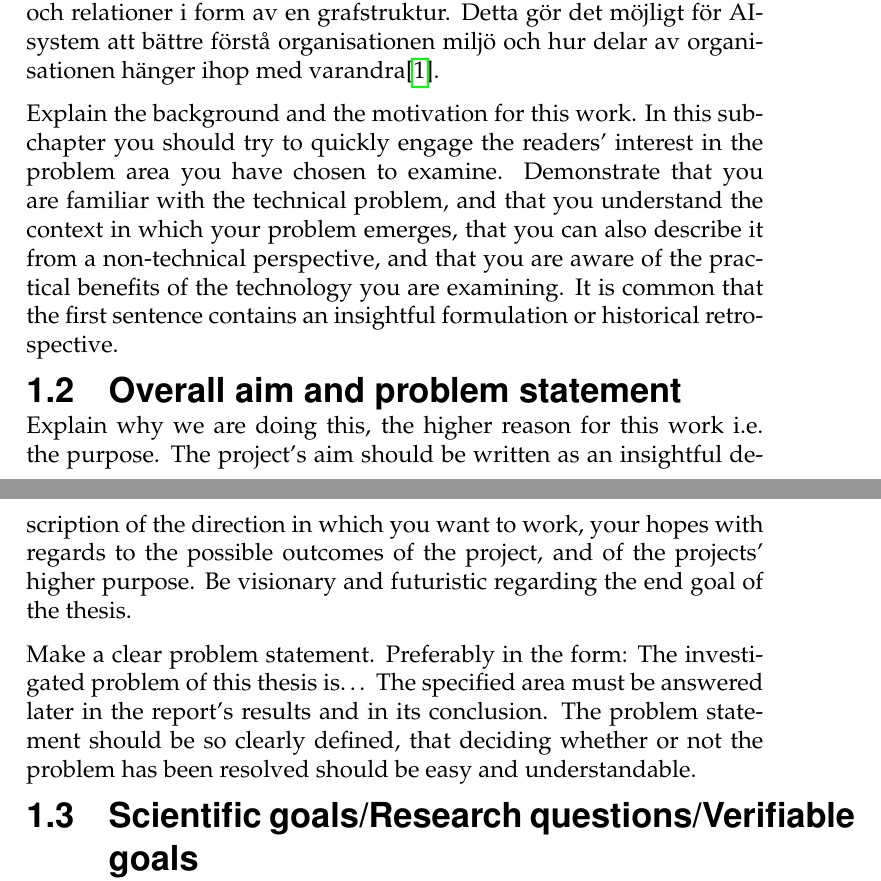
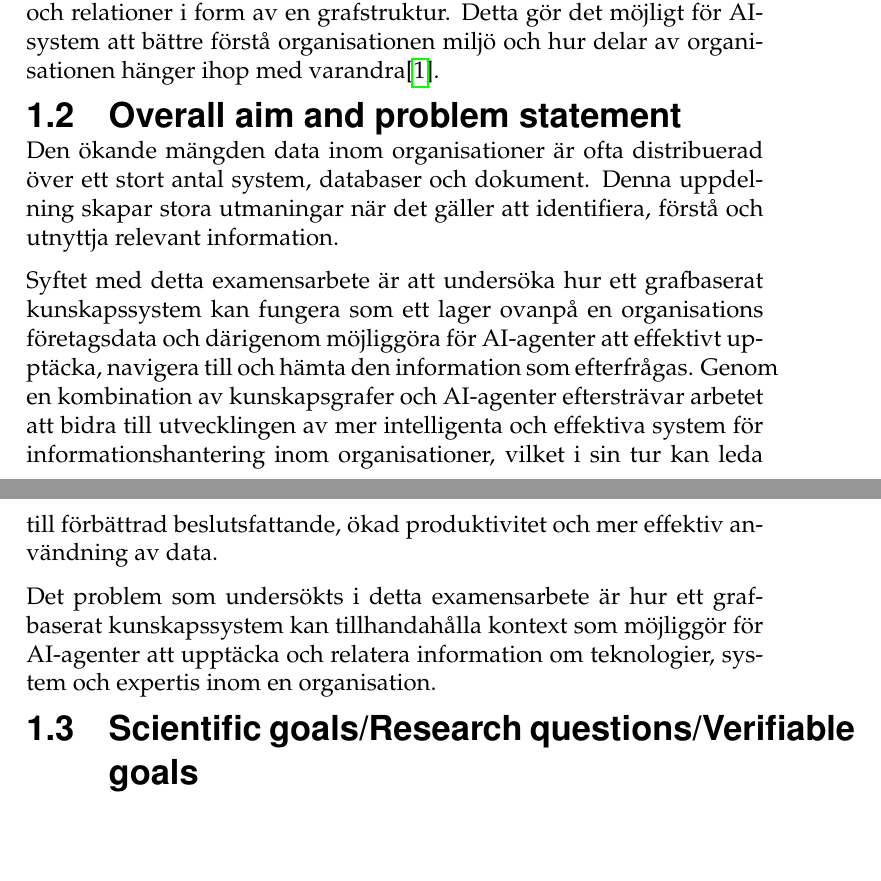
Before and after one commit to isak29/isak-bachelor-thesis, a LaTeX thesis (rapport/MiunThesisTemplate-master/thesis.tex, which reads rapport/MiunThesisTemplate-master/01-intro.tex): two parts of pages 13 and 14 of 25, joined at a grey line, cut so that both start at the same text, the shorter picture padded with empty space. Compiled offline with pdfLaTeX.

Commit message:
more typing in introduction chapter :3

```diff
--- a/rapport/MiunThesisTemplate-master/01-intro.tex
+++ b/rapport/MiunThesisTemplate-master/01-intro.tex
@@ -18,24 +18,16 @@ Ett möjligt sätt att representera sådan inforamtion är genom kunskapsgrafer,
 Detta gör det möjligt för AI-system att bättre förstå organisationen miljö och hur delar av organisationen hänger ihop med varandra\cite{1}.
 
 
-Explain the background and the motivation for this work. In this sub-chapter you should try to
-quickly engage the readers' interest in the problem area you have chosen to examine. Demonstrate
-that you are familiar with the technical problem, and that you understand the context in which your
-problem emerges, that you can also describe it from a non-technical perspective, and that you are
-aware of the practical benefits of the technology you are examining. It is common that the first
-sentence contains an insightful formulation or historical retrospective.
-
 \subsection{\translate{Overall aim and problem statement}}\label{subsec:aim}
 \noindent
-Explain why we are doing this, the higher reason for this work i.e.\ the purpose. The project's aim
-should be written as an insightful description of the direction in which you want to work, your
-hopes with regards to the possible outcomes of the project, and of the projects' higher purpose. Be
-visionary and futuristic regarding the end goal of the thesis.
+Den ökande mängden data inom organisationer är ofta distribuerad över ett stort antal system, databaser och dokument. Denna uppdelning skapar
+stora utmaningar när det gäller att identifiera, förstå och utnyttja relevant information.
 
-Make a clear problem statement.  Preferably in the form: The investigated problem of this thesis is…
-The specified area must be answered later in the report's results and in its conclusion. The problem
-statement should be so clearly defined, that deciding whether or not the problem has been resolved
-should be easy and understandable.
+Syftet med detta examensarbete är att undersöka hur ett grafbaserat kunskapssystem kan fungera som ett lager ovanpå en organisations företagsdata och därigenom
+möjliggöra för AI-agenter att effektivt upptäcka, navigera till och hämta den information som efterfrågas. Genom en kombination av kunskapsgrafer och AI-agenter eftersträvar arbetet att bidra till
+utvecklingen av mer intelligenta och effektiva system för informationshantering inom organisationer, vilket i sin tur kan leda till förbättrad beslutsfattande, ökad produktivitet och mer effektiv användning av data.
+
+Det problem som undersökts i detta examensarbete är hur ett grafbaserat kunskapssystem kan tillhandahålla kontext som möjliggör för AI-agenter att upptäcka och relatera information om teknologier, system och expertis inom en organisation.
 
 \subsection{\translate{Scientific goals}/\translate{Research questions}/\translate{Verifiable
     goals}}\label{subsec:researchquestion}
```
Also changed, not shown: 2 other files.
